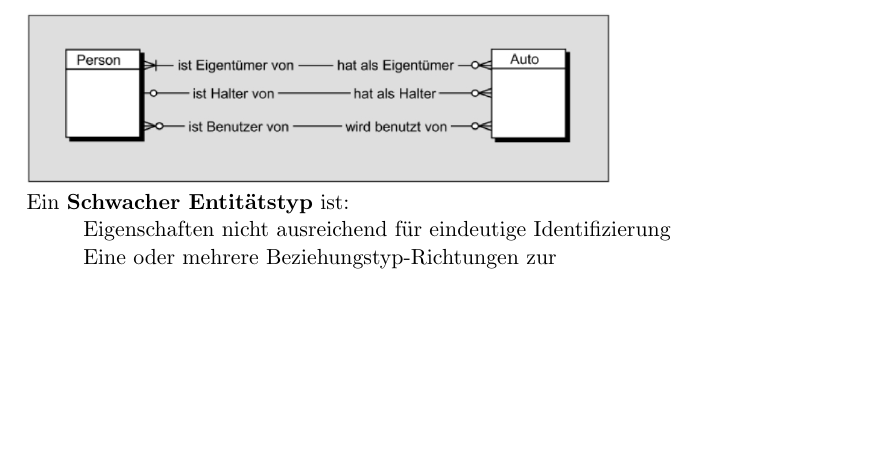
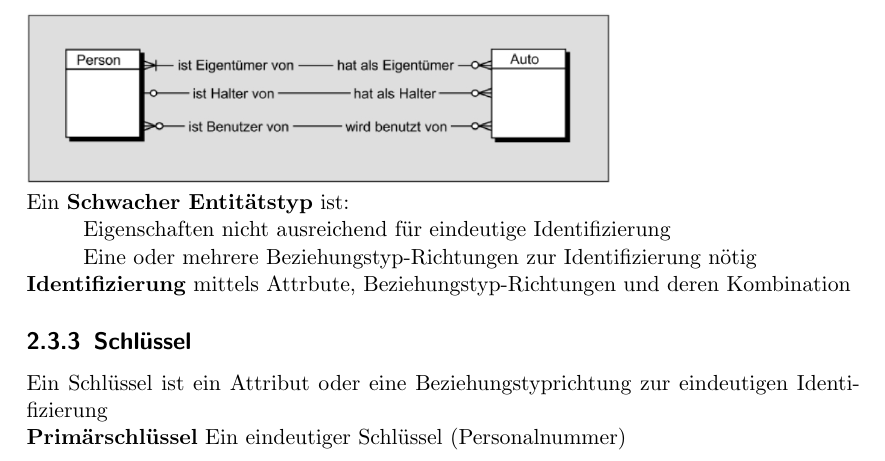
Before and after one commit to ToiletCoders/THU-Summary-SS22, a LaTeX document (Datenbanken/datenbanken.tex): part of page 11 of 11, cut so that both start at the same text, the shorter picture padded with empty space. Compiled offline with pdfLaTeX.

Commit message:
minor change

```diff
--- a/Datenbanken/datenbanken.tex
+++ b/Datenbanken/datenbanken.tex
@@ -250,8 +250,13 @@ Gründe für die Vermeidung von Redundanz:
 \includegraphics[width=0.7\textwidth]{"graphics/parallel-bz"}
 \\ Ein \textbf{Schwacher Entitätstyp} ist:
 \\\tab Eigenschaften nicht ausreichend für eindeutige Identifizierung
-\\\tab Eine oder mehrere Beziehungstyp-Richtungen zur
-%2.45
+\\\tab Eine oder mehrere Beziehungstyp-Richtungen zur Identifizierung nötig
+\\\textbf{Identifizierung} mittels Attrbute, Beziehungstyp-Richtungen und deren Kombination
+\subsection{Schlüssel}
+Ein Schlüssel ist ein Attribut oder eine Beziehungstyprichtung zur eindeutigen Identifizierung
+\\\textbf{Primärschlüssel}
+Ein eindeutiger Schlüssel (Personalnummer)
+
 %Grafik einbetten:
 %\includegraphics[width=0.7\textwidth]{"graphics/name-der-grafik"}
 \end{document}
```
Also changed, not shown: Datenbanken/datenbanken.pdf.
